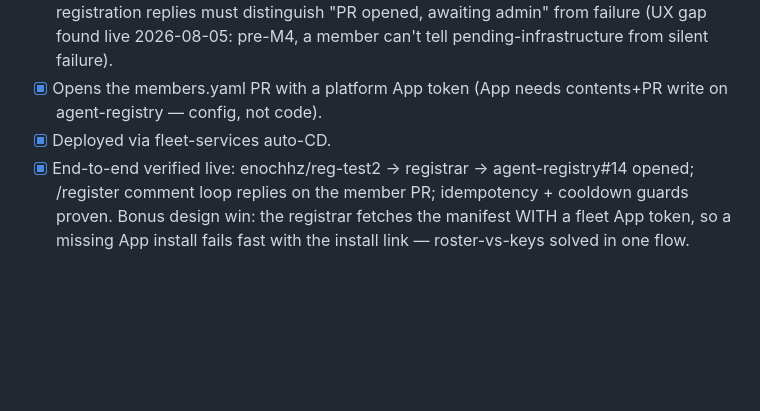
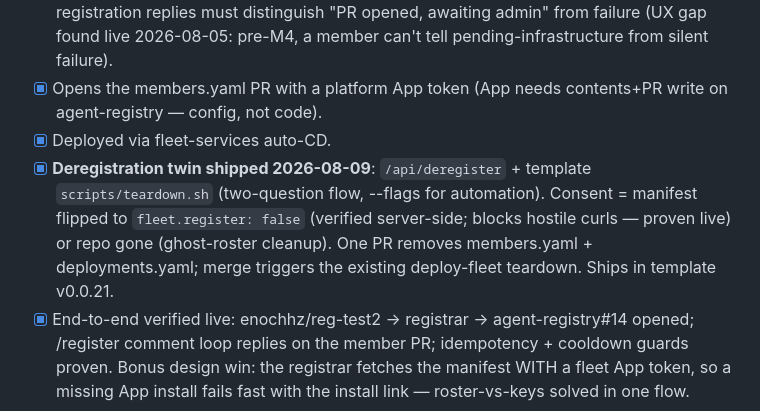
Before and after one commit to turingplanet/agent-legion, a Markdown page: rfcs/001-implementation-plan.md, the part around the change. GitHub-like rendering; blank space fills up the shorter version.

Commit message:
docs: teardown script in e2e 02 + plan entry for the deregistration twin
Co-Authored-By: Claude Fable 5 <noreply@anthropic.com>

```diff
--- a/rfcs/001-implementation-plan.md
+++ b/rfcs/001-implementation-plan.md
@@ -89,6 +89,7 @@ Implements RFC §10 v1. **Recommendation: a dedicated tiny `registrar` service,
 - [x] **Funnel the decline** (registration replies distinguish pr_opened/pr_pending/already/cooldown/app-missing/no-consent): the `/review` "not registered" decline should say "reply `/register` to request membership" — and registration replies must distinguish "PR opened, awaiting admin" from failure (UX gap found live 2026-08-05: pre-M4, a member can't tell pending-infrastructure from silent failure).
 - [x] Opens the members.yaml PR with a platform App token (App needs contents+PR write on agent-registry — config, not code).
 - [x] Deployed via fleet-services auto-CD.
+- [x] **Deregistration twin shipped 2026-08-09**: `/api/deregister` + template `scripts/teardown.sh` (two-question flow, --flags for automation). Consent = manifest flipped to `fleet.register: false` (verified server-side; blocks hostile curls — proven live) or repo gone (ghost-roster cleanup). One PR removes members.yaml + deployments.yaml; merge triggers the existing deploy-fleet teardown. Ships in template v0.0.21.
 - [x] End-to-end verified live: enochhz/reg-test2 → registrar → agent-registry#14 opened; /register comment loop replies on the member PR; idempotency + cooldown guards proven. Bonus design win: the registrar fetches the manifest WITH a fleet App token, so a missing App install fails fast with the install link — roster-vs-keys solved in one flow.
 
 **Done when:** a stranger-shaped test account can go scaffold→push→registered with zero manual steps besides your merge.
```
Also changed, not shown: 1 other file.
